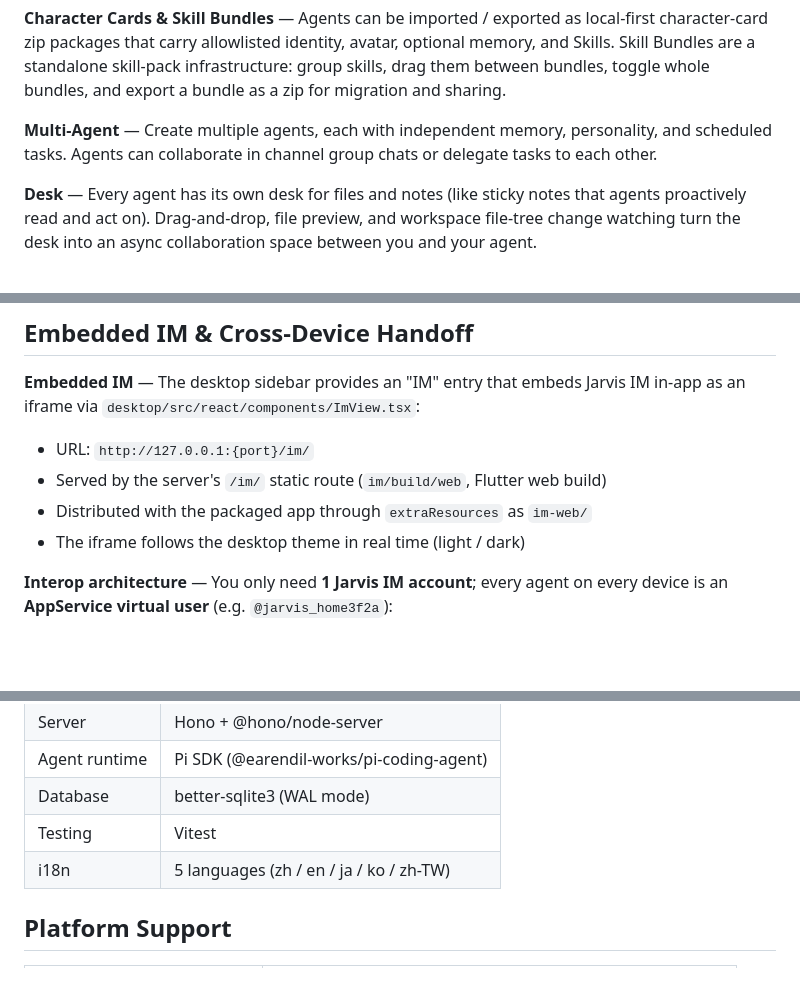
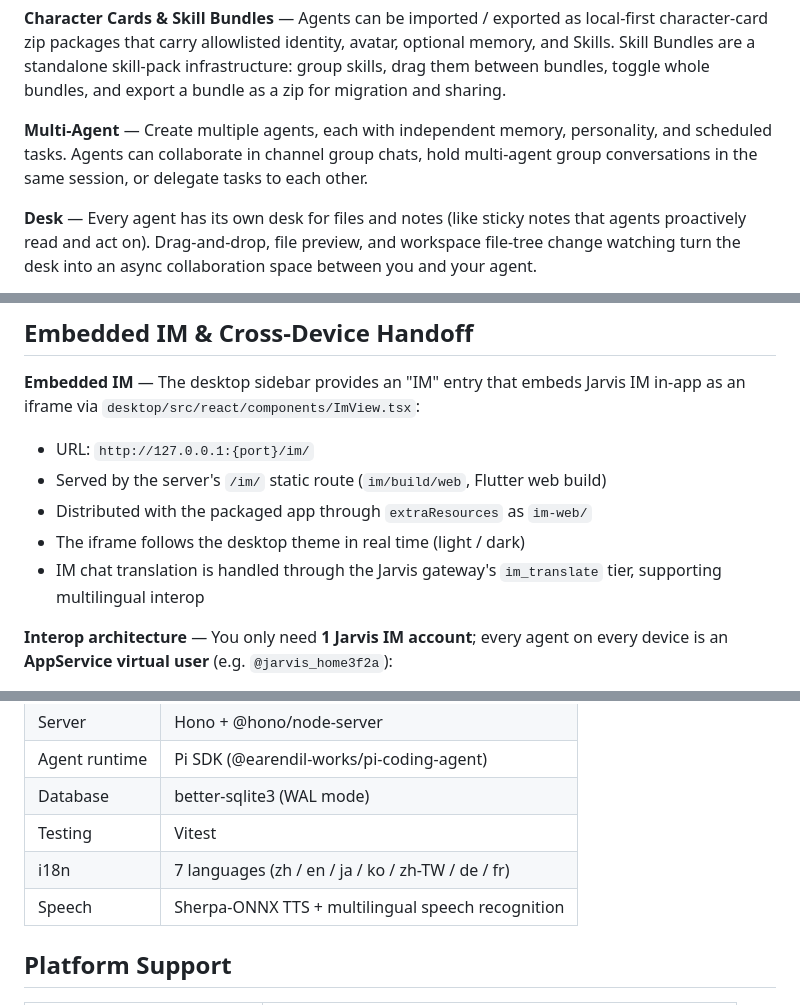
Before and after one commit to mengtian999/bitjarvis, a Markdown page: README_EN.md, 3 parts joined by grey strips. Rendered like a GitHub page; blank space fills up the shorter version.

Commit message:
docs: sync README — 7 languages, sherpa TTS, IM translation gateway, multi-agent group chat

```diff
--- a/README_EN.md
+++ b/README_EN.md
@@ -46,7 +46,7 @@ If you have used CLI or GUI agents like Claude Code, Codex, or Manus, you will f
 
 **Character Cards & Skill Bundles** — Agents can be imported / exported as local-first character-card zip packages that carry allowlisted identity, avatar, optional memory, and Skills. Skill Bundles are a standalone skill-pack infrastructure: group skills, drag them between bundles, toggle whole bundles, and export a bundle as a zip for migration and sharing.
 
-**Multi-Agent** — Create multiple agents, each with independent memory, personality, and scheduled tasks. Agents can collaborate in channel group chats or delegate tasks to each other.
+**Multi-Agent** — Create multiple agents, each with independent memory, personality, and scheduled tasks. Agents can collaborate in channel group chats, hold multi-agent group conversations in the same session, or delegate tasks to each other.
 
 **Desk** — Every agent has its own desk for files and notes (like sticky notes that agents proactively read and act on). Drag-and-drop, file preview, and workspace file-tree change watching turn the desk into an async collaboration space between you and your agent.
 
@@ -64,6 +64,7 @@ If you have used CLI or GUI agents like Claude Code, Codex, or Manus, you will f
 - Served by the server's `/im/` static route (`im/build/web`, Flutter web build)
 - Distributed with the packaged app through `extraResources` as `im-web/`
 - The iframe follows the desktop theme in real time (light / dark)
+- IM chat translation is handled through the Jarvis gateway's `im_translate` tier, supporting multilingual interop
 
 **Interop architecture** — You only need **1 Jarvis IM account**; every agent on every device is an **AppService virtual user** (e.g. `@jarvis_home3f2a`):
 
@@ -113,7 +114,8 @@ The engine layer coordinates multiple managers (Agent, Session, Model, Preferenc
 | Agent runtime | Pi SDK (@earendil-works/pi-coding-agent) |
 | Database | better-sqlite3 (WAL mode) |
 | Testing | Vitest |
-| i18n | 5 languages (zh / en / ja / ko / zh-TW) |
+| i18n | 7 languages (zh / en / ja / ko / zh-TW / de / fr) |
+| Speech | Sherpa-ONNX TTS + multilingual speech recognition |
 
 ## Platform Support
 
```
Also changed, not shown: README.md (+4 -2 lines).
